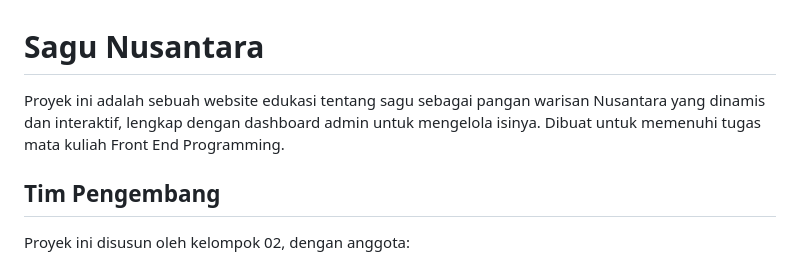
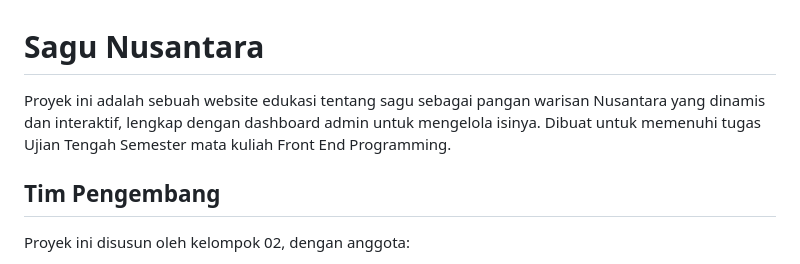
Before and after one commit to upiman25-ctrl/frontend-uts-kel2, a Markdown page: README.md, the part around the change. GitHub-like rendering.

Commit message:
Update project description

```diff
--- a/README.md
+++ b/README.md
@@ -1,6 +1,6 @@
 # Sagu Nusantara
 
-Proyek ini adalah sebuah website edukasi tentang sagu sebagai pangan warisan Nusantara yang dinamis dan interaktif, lengkap dengan dashboard admin untuk mengelola isinya. Dibuat untuk memenuhi tugas mata kuliah Front End Programming.
+Proyek ini adalah sebuah website edukasi tentang sagu sebagai pangan warisan Nusantara yang dinamis dan interaktif, lengkap dengan dashboard admin untuk mengelola isinya. Dibuat untuk memenuhi tugas Ujian Tengah Semester mata kuliah Front End Programming.
 
 ## Tim Pengembang
 
```
